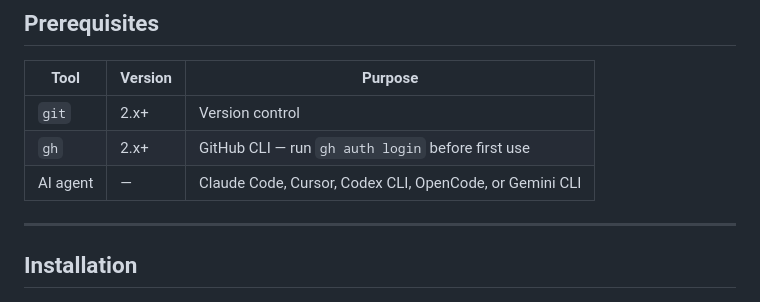
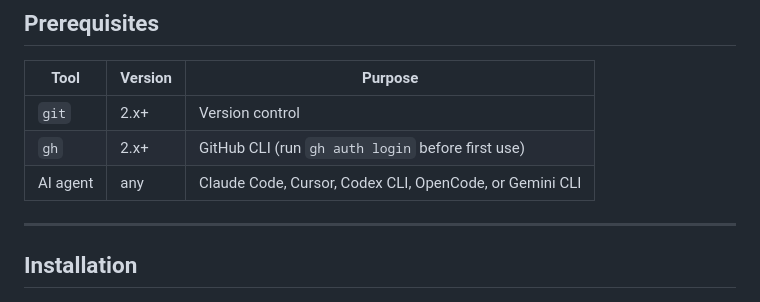
Before and after one commit to learnzdevelopmenthub/paadhai, a Markdown page: README.md, the part around one of its changes. GitHub-like rendering.

Commit message:
fix: correct punctuation and formatting in README.md

```diff
--- a/README.md
+++ b/README.md
@@ -37,8 +37,8 @@ Support skills (`/dev-debug`, `/dev-unblock`, `/dev-deps`, `/dev-docs`, `/dev-ad
 | Tool | Version | Purpose |
 |------|---------|---------|
 | `git` | 2.x+ | Version control |
-| `gh` | 2.x+ | GitHub CLI — run `gh auth login` before first use |
-| AI agent | — | Claude Code, Cursor, Codex CLI, OpenCode, or Gemini CLI |
+| `gh` | 2.x+ | GitHub CLI (run `gh auth login` before first use) |
+| AI agent | any | Claude Code, Cursor, Codex CLI, OpenCode, or Gemini CLI |
 
 ---
 
```
Also changed, not shown: other parts of README.md (+2 -2 lines).
